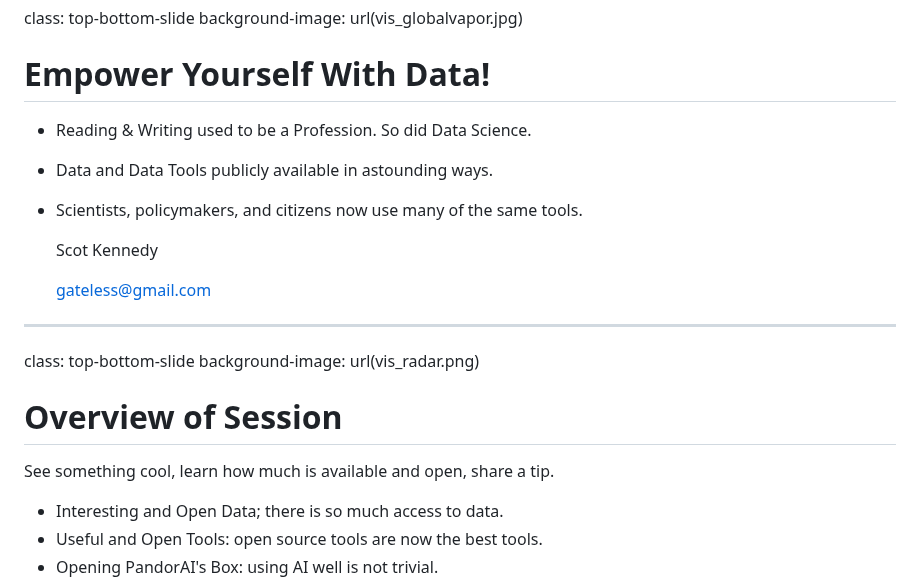
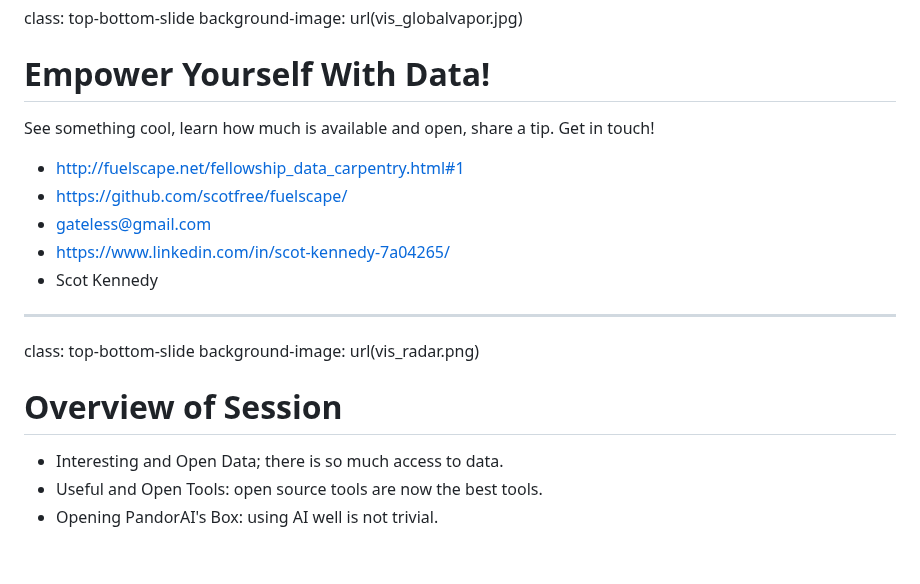
Before and after one commit to scotfree/fuelscape, a Markdown page: docs/fellowship_data_carpentry.md, the part around the change. GitHub-like rendering; blank space fills up the shorter version.

Commit message:
Revise contact info and add resource links
Updated contact information and added links in the fellowship data carpentry document.

```diff
--- a/docs/fellowship_data_carpentry.md
+++ b/docs/fellowship_data_carpentry.md
@@ -1,22 +1,21 @@
 class: top-bottom-slide
 background-image: url(vis_globalvapor.jpg)
 # Empower Yourself With Data!
+See something cool, learn how much is available and open, share a tip.
+Get in touch!
 
-* Reading & Writing used to be a Profession. So did Data Science.
-* Data and Data Tools publicly available in astounding ways.
-* Scientists, policymakers, and citizens now use many of the same tools.
-
-
-  Scot Kennedy
-
-  gateless@gmail.com
+* http://fuelscape.net/fellowship_data_carpentry.html#1
+* https://github.com/scotfree/fuelscape/
+* gateless@gmail.com
+* https://www.linkedin.com/in/scot-kennedy-7a04265/
+* Scot Kennedy
 
 ---
 class: top-bottom-slide
 background-image: url(vis_radar.png)
 # Overview of Session
 
-See something cool, learn how much is available and open, share a tip.
+
 
 * Interesting and Open Data; there is so much access to data.
 * Useful and Open Tools: open source tools are now the best tools.
```
